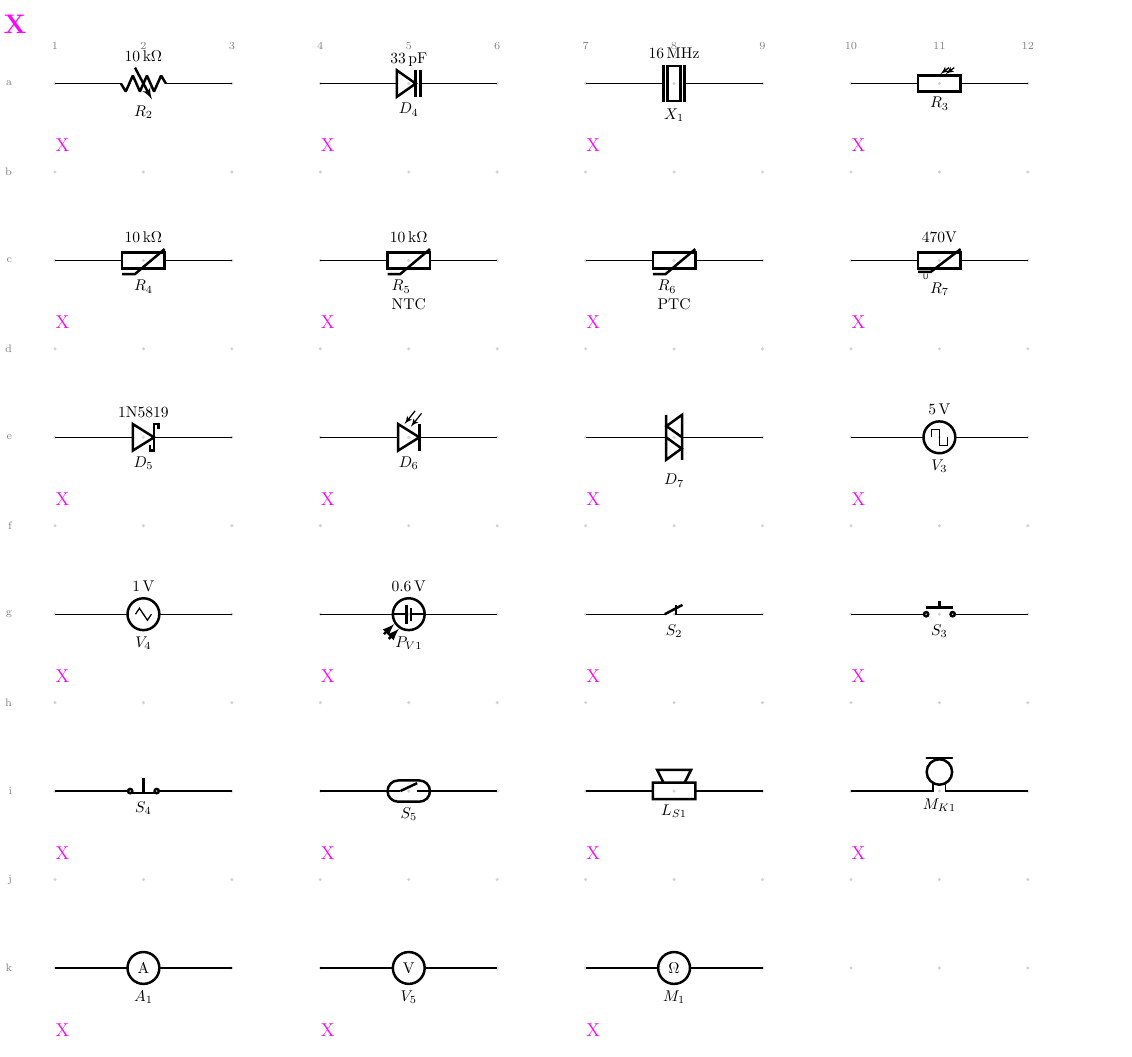
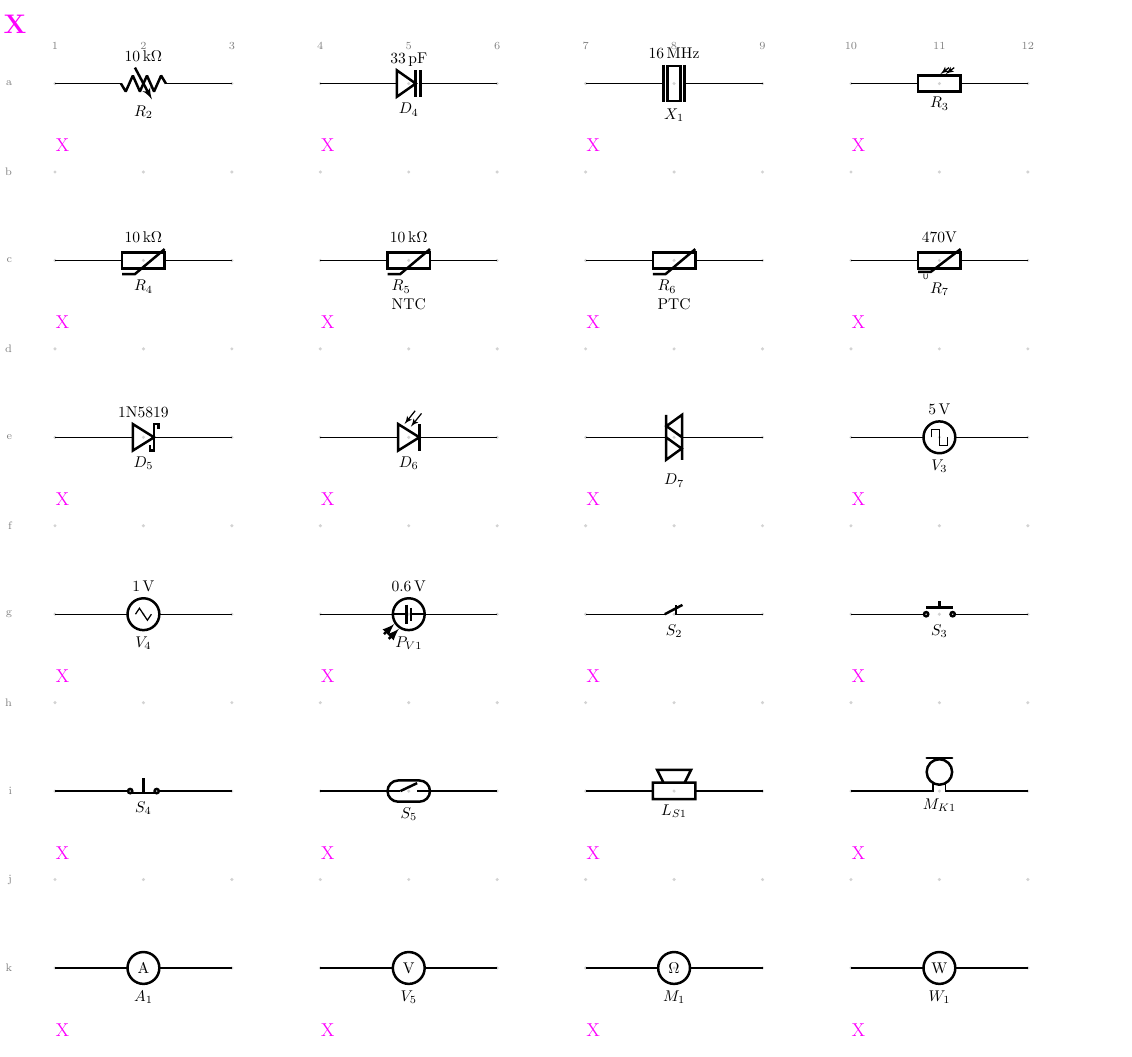
Before and after one commit to tommie-jp/tommie-fence, a LaTeX figure (packages/circuit-fence/examples/out/02-parts-2.tex): the whole page. Compiled offline with pdfLaTeX.

Commit message:
feat: 電力計 wattmeter を足す
ほかの計器と同じく rmeter (丸 + 字) に W を渡す。二電力計法のように
2 つ並べて書くので、ID の添字で見分ける (W1 / W2)。

実機検証 (1 記号 1 プロセス): W は普通の太さの立体なので、抵抗計の Ω
(太字数式でフォントが無くプロセスごと落ちる) と違って字形は壊れない。
横に引いた図も見て、ほかの計器と形が揃っていることを確かめた。

🤖 Generated with [Claude Code](https://claude.com/claude-code)

Co-Authored-By: Claude <noreply@anthropic.com>

```diff
--- a/packages/circuit-fence/examples/out/02-parts-2.tex
+++ b/packages/circuit-fence/examples/out/02-parts-2.tex
@@ -100,52 +102,55 @@
 \draw (k1) to[rmeter, t={$\mathrm{A}$}, l_=$A_{1}$] (k3); % line 23
 \draw (k4) to[rmeter, t={$\mathrm{V}$}, l_=$V_{5}$] (k6); % line 24
 \draw (k7) to[rmeter, t={$\Omega$}, l_=$M_{1}$] (k9); % line 25
-\path (0,-1.993) rectangle (6.604,-0.807); % line 27
-\node[anchor=west, inner sep=0, circuitnotemark, font=\large] at (0,-1.4) {X}; % line 27
-\path (6,-1.993) rectangle (11.334,-0.807); % line 28
-\node[anchor=west, inner sep=0, circuitnotemark, font=\large] at (6,-1.4) {X}; % line 28
-\path (12,-1.993) rectangle (17.334,-0.807); % line 29
-\node[anchor=west, inner sep=0, circuitnotemark, font=\large] at (12,-1.4) {X}; % line 29
-\path (18,-1.993) rectangle (24.35,-0.807); % line 30
-\node[anchor=west, inner sep=0, circuitnotemark, font=\large] at (18,-1.4) {X}; % line 30
-\path (0,-5.993) rectangle (6.096,-4.807); % line 31
-\node[anchor=west, inner sep=0, circuitnotemark, font=\large] at (0,-5.4) {X}; % line 31
-\path (6,-5.993) rectangle (13.112,-4.807); % line 32
-\node[anchor=west, inner sep=0, circuitnotemark, font=\large] at (6,-5.4) {X}; % line 32
-\path (12,-5.993) rectangle (18.096,-4.807); % line 33
-\node[anchor=west, inner sep=0, circuitnotemark, font=\large] at (12,-5.4) {X}; % line 33
-\path (18,-5.993) rectangle (24.35,-4.807); % line 34
-\node[anchor=west, inner sep=0, circuitnotemark, font=\large] at (18,-5.4) {X}; % line 34
-\path (0,-9.993) rectangle (6.35,-8.807); % line 35
-\node[anchor=west, inner sep=0, circuitnotemark, font=\large] at (0,-9.4) {X}; % line 35
-\path (6,-9.993) rectangle (11.08,-8.807); % line 36
-\node[anchor=west, inner sep=0, circuitnotemark, font=\large] at (6,-9.4) {X}; % line 36
-\path (12,-9.993) rectangle (15.556,-8.807); % line 37
-\node[anchor=west, inner sep=0, circuitnotemark, font=\large] at (12,-9.4) {X}; % line 37
-\path (18,-9.993) rectangle (23.08,-8.807); % line 38
-\node[anchor=west, inner sep=0, circuitnotemark, font=\large] at (18,-9.4) {X}; % line 38
-\path (0,-13.993) rectangle (5.08,-12.807); % line 39
-\node[anchor=west, inner sep=0, circuitnotemark, font=\large] at (0,-13.4) {X}; % line 39
-\path (6,-13.993) rectangle (11.08,-12.807); % line 40
-\node[anchor=west, inner sep=0, circuitnotemark, font=\large] at (6,-13.4) {X}; % line 40
-\path (12,-13.993) rectangle (16.826,-12.807); % line 41
-\node[anchor=west, inner sep=0, circuitnotemark, font=\large] at (12,-13.4) {X}; % line 41
-\path (18,-13.993) rectangle (22.572,-12.807); % line 42
-\node[anchor=west, inner sep=0, circuitnotemark, font=\large] at (18,-13.4) {X}; % line 42
-\path (0,-17.993) rectangle (4.826,-16.807); % line 43
-\node[anchor=west, inner sep=0, circuitnotemark, font=\large] at (0,-17.4) {X}; % line 43
-\path (6,-17.993) rectangle (9.556,-16.807); % line 44
-\node[anchor=west, inner sep=0, circuitnotemark, font=\large] at (6,-17.4) {X}; % line 44
-\path (12,-17.993) rectangle (16.572,-16.807); % line 45
-\node[anchor=west, inner sep=0, circuitnotemark, font=\large] at (12,-17.4) {X}; % line 45
-\path (18,-17.993) rectangle (22.064,-16.807); % line 46
-\node[anchor=west, inner sep=0, circuitnotemark, font=\large] at (18,-17.4) {X}; % line 46
-\path (0,-21.993) rectangle (4.318,-20.807); % line 47
-\node[anchor=west, inner sep=0, circuitnotemark, font=\large] at (0,-21.4) {X}; % line 47
-\path (6,-21.993) rectangle (10.826,-20.807); % line 48
-\node[anchor=west, inner sep=0, circuitnotemark, font=\large] at (6,-21.4) {X}; % line 48
-\path (12,-21.993) rectangle (16.572,-20.807); % line 49
-\node[anchor=west, inner sep=0, circuitnotemark, font=\large] at (12,-21.4) {X}; % line 49
+\draw (k10) to[rmeter, t={$\mathrm{W}$}, l_=$W_{1}$] (k12); % line 26
+\path (0,-1.993) rectangle (6.604,-0.807); % line 28
+\node[anchor=west, inner sep=0, circuitnotemark, font=\large] at (0,-1.4) {X}; % line 28
+\path (6,-1.993) rectangle (11.334,-0.807); % line 29
+\node[anchor=west, inner sep=0, circuitnotemark, font=\large] at (6,-1.4) {X}; % line 29
+\path (12,-1.993) rectangle (17.334,-0.807); % line 30
+\node[anchor=west, inner sep=0, circuitnotemark, font=\large] at (12,-1.4) {X}; % line 30
+\path (18,-1.993) rectangle (24.35,-0.807); % line 31
+\node[anchor=west, inner sep=0, circuitnotemark, font=\large] at (18,-1.4) {X}; % line 31
+\path (0,-5.993) rectangle (6.096,-4.807); % line 32
+\node[anchor=west, inner sep=0, circuitnotemark, font=\large] at (0,-5.4) {X}; % line 32
+\path (6,-5.993) rectangle (13.112,-4.807); % line 33
+\node[anchor=west, inner sep=0, circuitnotemark, font=\large] at (6,-5.4) {X}; % line 33
+\path (12,-5.993) rectangle (18.096,-4.807); % line 34
+\node[anchor=west, inner sep=0, circuitnotemark, font=\large] at (12,-5.4) {X}; % line 34
+\path (18,-5.993) rectangle (24.35,-4.807); % line 35
+\node[anchor=west, inner sep=0, circuitnotemark, font=\large] at (18,-5.4) {X}; % line 35
+\path (0,-9.993) rectangle (6.35,-8.807); % line 36
+\node[anchor=west, inner sep=0, circuitnotemark, font=\large] at (0,-9.4) {X}; % line 36
+\path (6,-9.993) rectangle (11.08,-8.807); % line 37
+\node[anchor=west, inner sep=0, circuitnotemark, font=\large] at (6,-9.4) {X}; % line 37
+\path (12,-9.993) rectangle (15.556,-8.807); % line 38
+\node[anchor=west, inner sep=0, circuitnotemark, font=\large] at (12,-9.4) {X}; % line 38
+\path (18,-9.993) rectangle (23.08,-8.807); % line 39
+\node[anchor=west, inner sep=0, circuitnotemark, font=\large] at (18,-9.4) {X}; % line 39
+\path (0,-13.993) rectangle (5.08,-12.807); % line 40
+\node[anchor=west, inner sep=0, circuitnotemark, font=\large] at (0,-13.4) {X}; % line 40
+\path (6,-13.993) rectangle (11.08,-12.807); % line 41
+\node[anchor=west, inner sep=0, circuitnotemark, font=\large] at (6,-13.4) {X}; % line 41
+\path (12,-13.993) rectangle (16.826,-12.807); % line 42
+\node[anchor=west, inner sep=0, circuitnotemark, font=\large] at (12,-13.4) {X}; % line 42
+\path (18,-13.993) rectangle (22.572,-12.807); % line 43
+\node[anchor=west, inner sep=0, circuitnotemark, font=\large] at (18,-13.4) {X}; % line 43
+\path (0,-17.993) rectangle (4.826,-16.807); % line 44
+\node[anchor=west, inner sep=0, circuitnotemark, font=\large] at (0,-17.4) {X}; % line 44
+\path (6,-17.993) rectangle (9.556,-16.807); % line 45
+\node[anchor=west, inner sep=0, circuitnotemark, font=\large] at (6,-17.4) {X}; % line 45
+\path (12,-17.993) rectangle (16.572,-16.807); % line 46
+\node[anchor=west, inner sep=0, circuitnotemark, font=\large] at (12,-17.4) {X}; % line 46
+\path (18,-17.993) rectangle (22.064,-16.807); % line 47
+\node[anchor=west, inner sep=0, circuitnotemark, font=\large] at (18,-17.4) {X}; % line 47
+\path (0,-21.993) rectangle (4.318,-20.807); % line 48
+\node[anchor=west, inner sep=0, circuitnotemark, font=\large] at (0,-21.4) {X}; % line 48
+\path (6,-21.993) rectangle (10.826,-20.807); % line 49
+\node[anchor=west, inner sep=0, circuitnotemark, font=\large] at (6,-21.4) {X}; % line 49
+\path (12,-21.993) rectangle (16.572,-20.807); % line 50
+\node[anchor=west, inner sep=0, circuitnotemark, font=\large] at (12,-21.4) {X}; % line 50
+\path (18,-21.993) rectangle (23.334,-20.807); % line 51
+\node[anchor=west, inner sep=0, circuitnotemark, font=\large] at (18,-21.4) {X}; % line 51
 \node[anchor=south west, inner sep=2pt, circuitnotemark, font=\LARGE\bfseries] (circuittitle) at (current bounding box.north west) {X};
 \path (circuittitle.south west) rectangle ++(9.876,0.853);
 \end{circuitikz}
```
Also changed, not shown: packages/circuit-fence/docs/01-syntax.md (+4 -1 lines), packages/circuit-fence/docs/02-cheatsheet.md (+1 -1 lines), packages/circuit-fence/examples/02-parts.md (+2 -0 lines), packages/circuit-fence/CHANGELOG.md, packages/circuit-fence/examples/out/02-parts-2.png, packages/circuit-fence/examples/out/02-parts-2.svg, packages/circuit-fence/examples/out/02-parts-2.tex (2 more changed lines), 2 other files.
